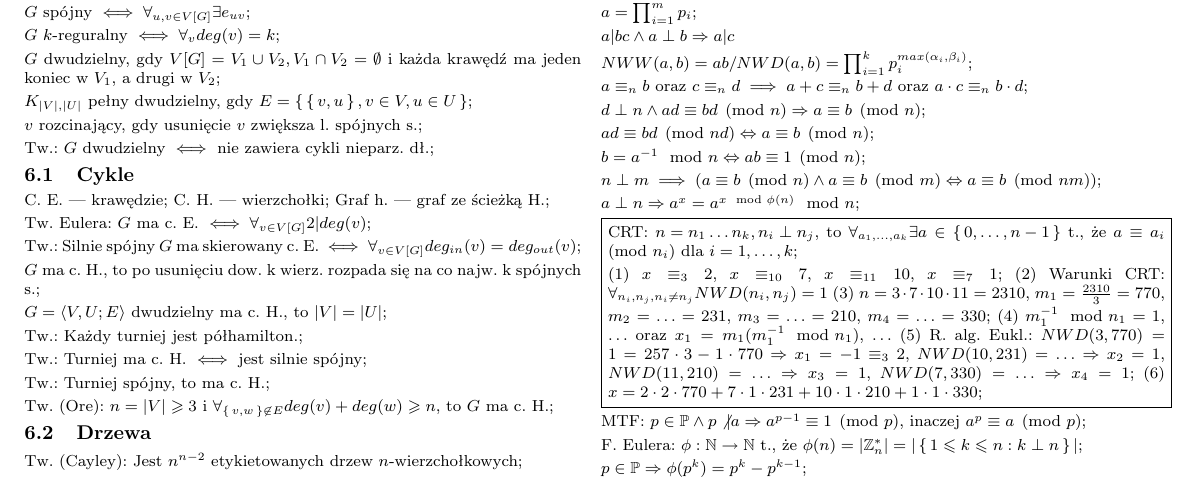
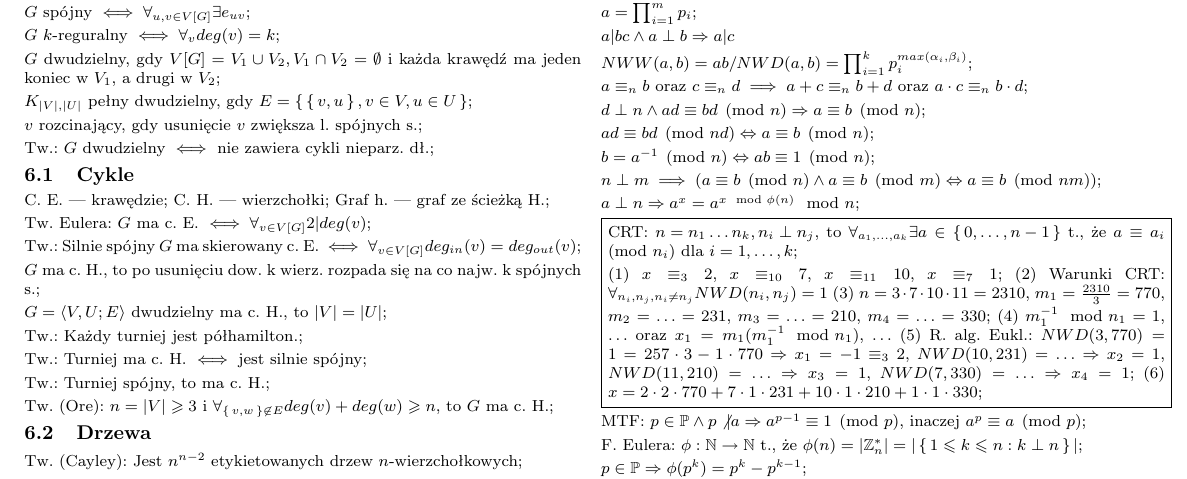
Before and after one commit to wakacjezmd/karty-wzorow, a LaTeX document (karta-wzorow.tex, which reads src/teoria-liczb.tex): part of page 2 of 2, cut so that both start at the same text. Compiled offline with pdfLaTeX.

Commit message:
Popraw literówkę

```diff
--- a/src/teoria-liczb.tex
+++ b/src/teoria-liczb.tex
@@ -41,7 +41,7 @@ ${d \perp n} \land {ad \equiv bd \pmod{n}} \Rightarrow {a \equiv b \pmod{n}}$;
 
 ${ad \equiv bd \pmod{nd}} \Leftrightarrow {a\equiv b \pmod{n}}$;
 
-${b = a^{-1} \mod n} \Leftrightarrow {ab \equiv 1 \pmod{n}}$;
+${b = a^{-1} \pmod{n}} \Leftrightarrow {ab \equiv 1 \pmod{n}}$;
 
 ${n \perp m} \implies
   {\left( a\equiv b \pmod{n} \land a \equiv b \pmod{m} \Leftrightarrow
```
